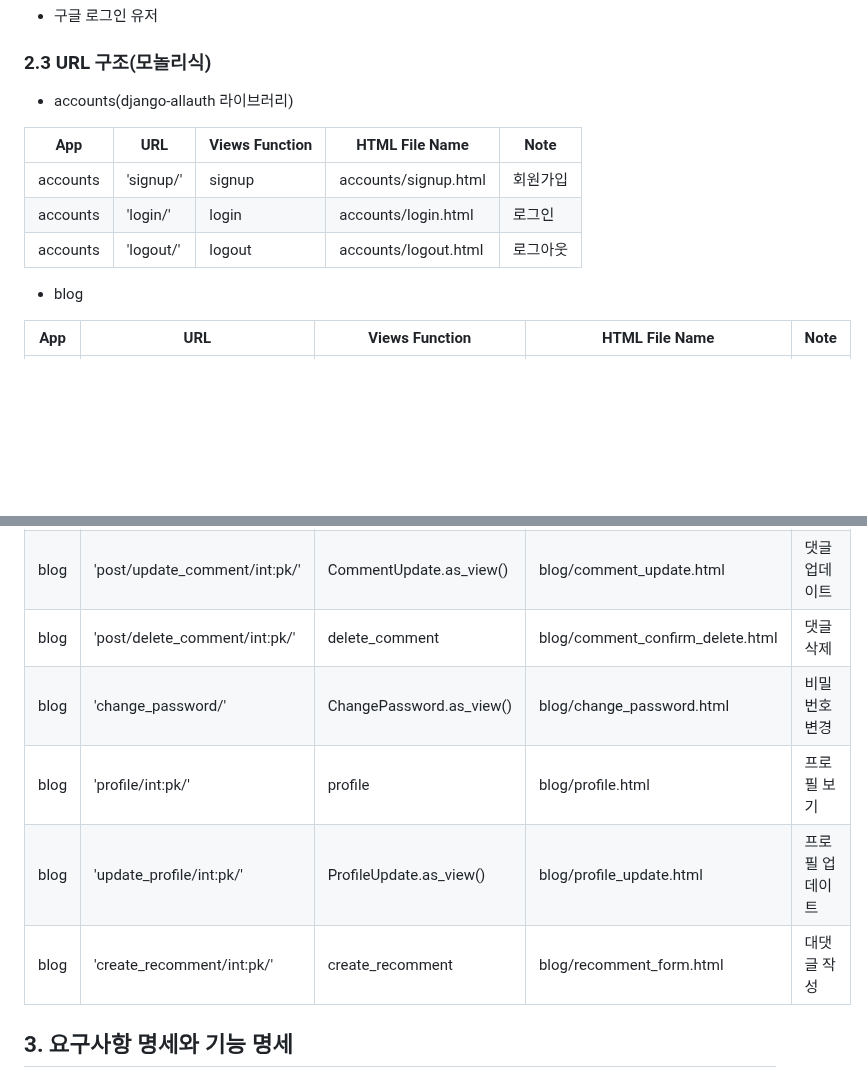
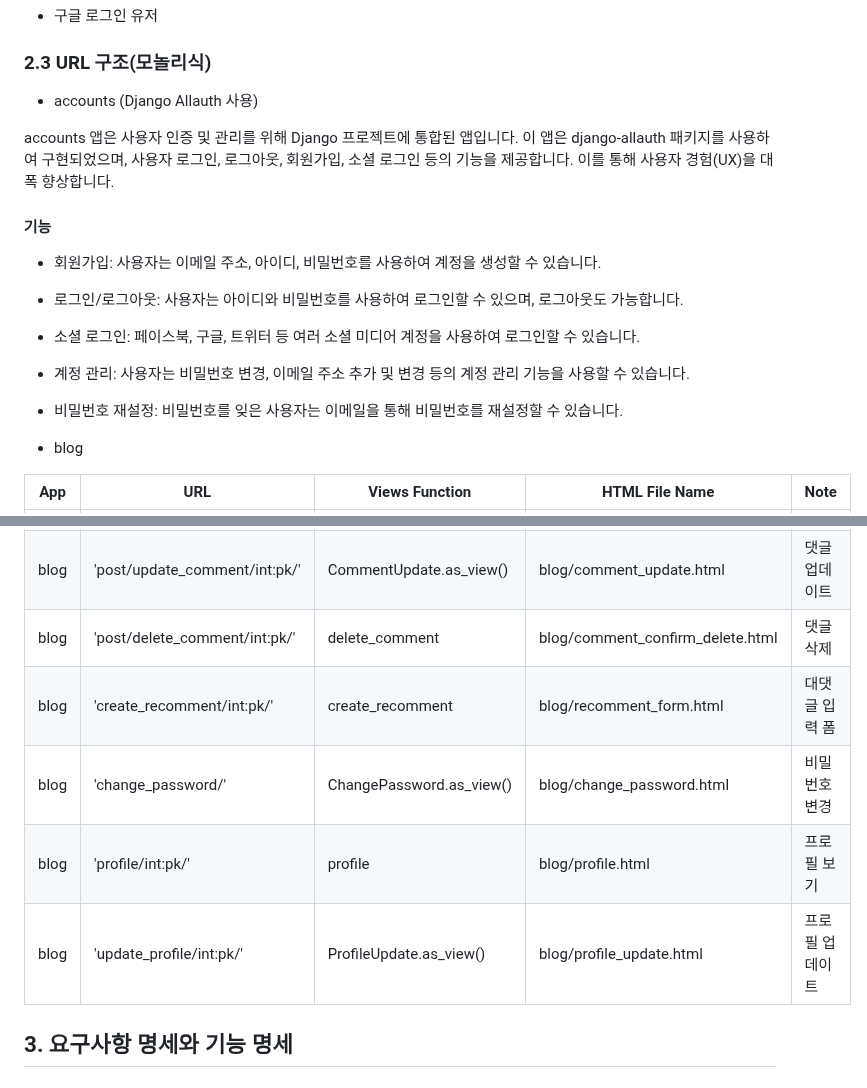
Before and after one commit to JoohyungDev/movie-review-blog, a Markdown page: README.md, 2 parts joined by grey strips. Rendered like a GitHub page; blank space fills up the shorter version.

````diff
--- a/README.md
+++ b/README.md
@@ -50,15 +50,20 @@
     ```
   - 구글 로그인 유저
 ### 2.3 URL 구조(모놀리식)
-- accounts(django-allauth 라이브러리)
+- accounts (Django Allauth 사용)
 
+accounts 앱은 사용자 인증 및 관리를 위해 Django 프로젝트에 통합된 앱입니다. 이 앱은 django-allauth 패키지를 사용하여 구현되었으며, 사용자 로그인, 로그아웃, 회원가입, 소셜 로그인 등의 기능을 제공합니다. 이를 통해 사용자 경험(UX)을 대폭 향상합니다.
 
-| App       | URL                                        | Views Function    | HTML File Name                        | Note           |
-|-----------|--------------------------------------------|-------------------|---------------------------------------|----------------|
-| accounts  | 'signup/'                                  | signup          | accounts/signup.html                    |회원가입         |
-| accounts  | 'login/'                                   | login             | accounts/login.html                   |로그인           |
-| accounts  | 'logout/'                                  | logout            | accounts/logout.html                  |로그아웃         |
+#### 기능
+- 회원가입: 사용자는 이메일 주소, 아이디, 비밀번호를 사용하여 계정을 생성할 수 있습니다.
 
+- 로그인/로그아웃: 사용자는 아이디와 비밀번호를 사용하여 로그인할 수 있으며, 로그아웃도 가능합니다.
+
+- 소셜 로그인: 페이스북, 구글, 트위터 등 여러 소셜 미디어 계정을 사용하여 로그인할 수 있습니다.
+
+- 계정 관리: 사용자는 비밀번호 변경, 이메일 주소 추가 및 변경 등의 계정 관리 기능을 사용할 수 있습니다.
+
+- 비밀번호 재설정: 비밀번호를 잊은 사용자는 이메일을 통해 비밀번호를 재설정할 수 있습니다.
 
 
 - blog
@@ -77,10 +82,11 @@ blog	|'blog/search/str:q/'				|PostSearch.as_view()		|blog/post_search.html		|
 blog	|'post/int:pk/new_comment/'			|new_comment			|blog/comment_form.html		|댓글 입력 폼|
 blog	|'post/update_comment/int:pk/'			|CommentUpdate.as_view()	|blog/comment_update.html	|댓글 업데이트|
 blog	|'post/delete_comment/int:pk/'			|delete_comment 		|blog/comment_confirm_delete.html|댓글 삭제|
+blog	|'create_recomment/int:pk/'			|create_recomment		|blog/recomment_form.html	|대댓글 입력 폼 |
 blog	|'change_password/'				|ChangePassword.as_view()	|blog/change_password.html	|비밀번호 변경|
 blog	|'profile/int:pk/'				|profile			|blog/profile.html		|프로필 보기|
 blog	|'update_profile/int:pk/'			|ProfileUpdate.as_view()	|blog/profile_update.html	|프로필 업데이트|
-blog	|'create_recomment/int:pk/'			|create_recomment		|blog/recomment_form.html	|대댓글 작성 |
+
 
 
 ## 3. 요구사항 명세와 기능 명세
````
